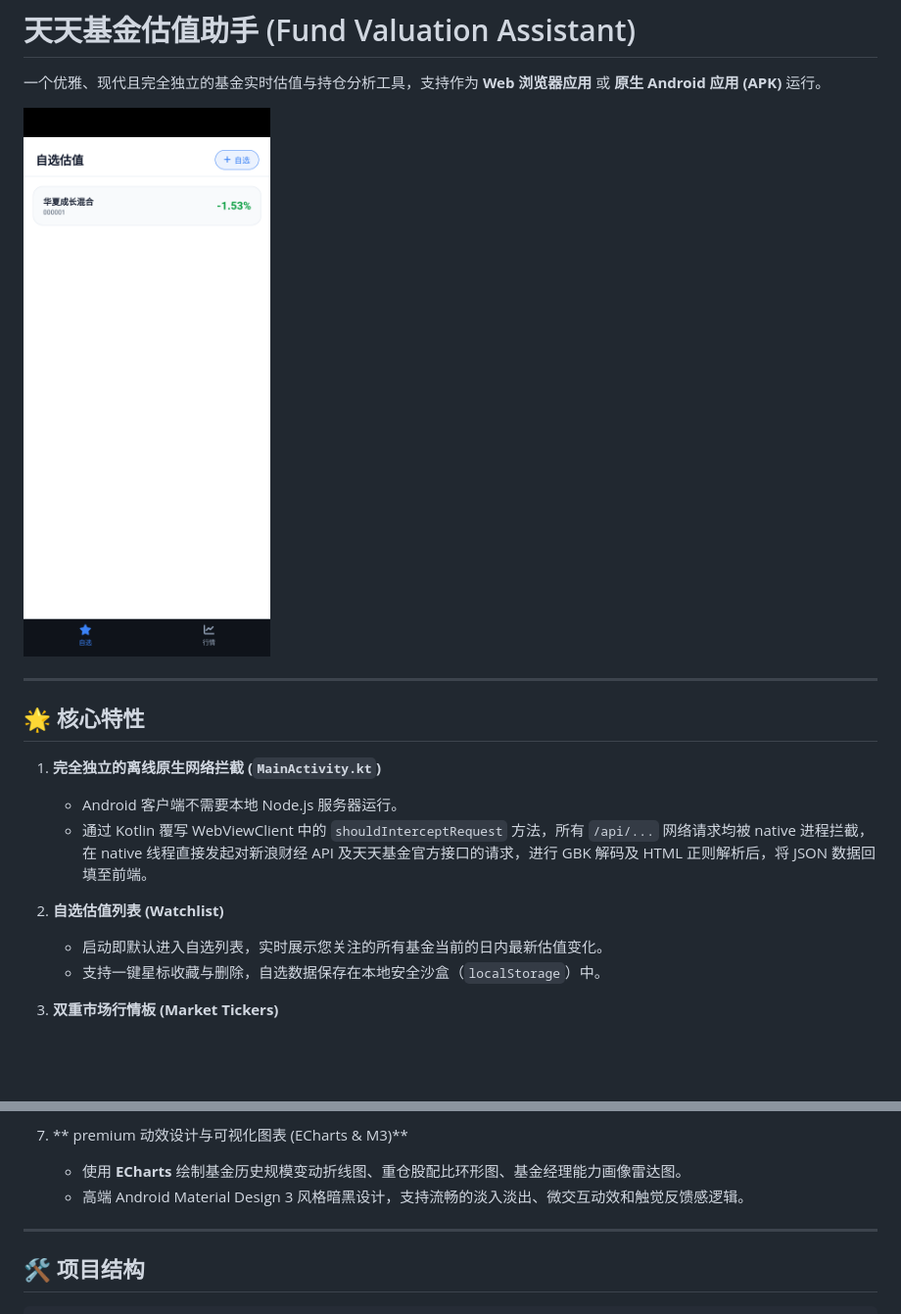
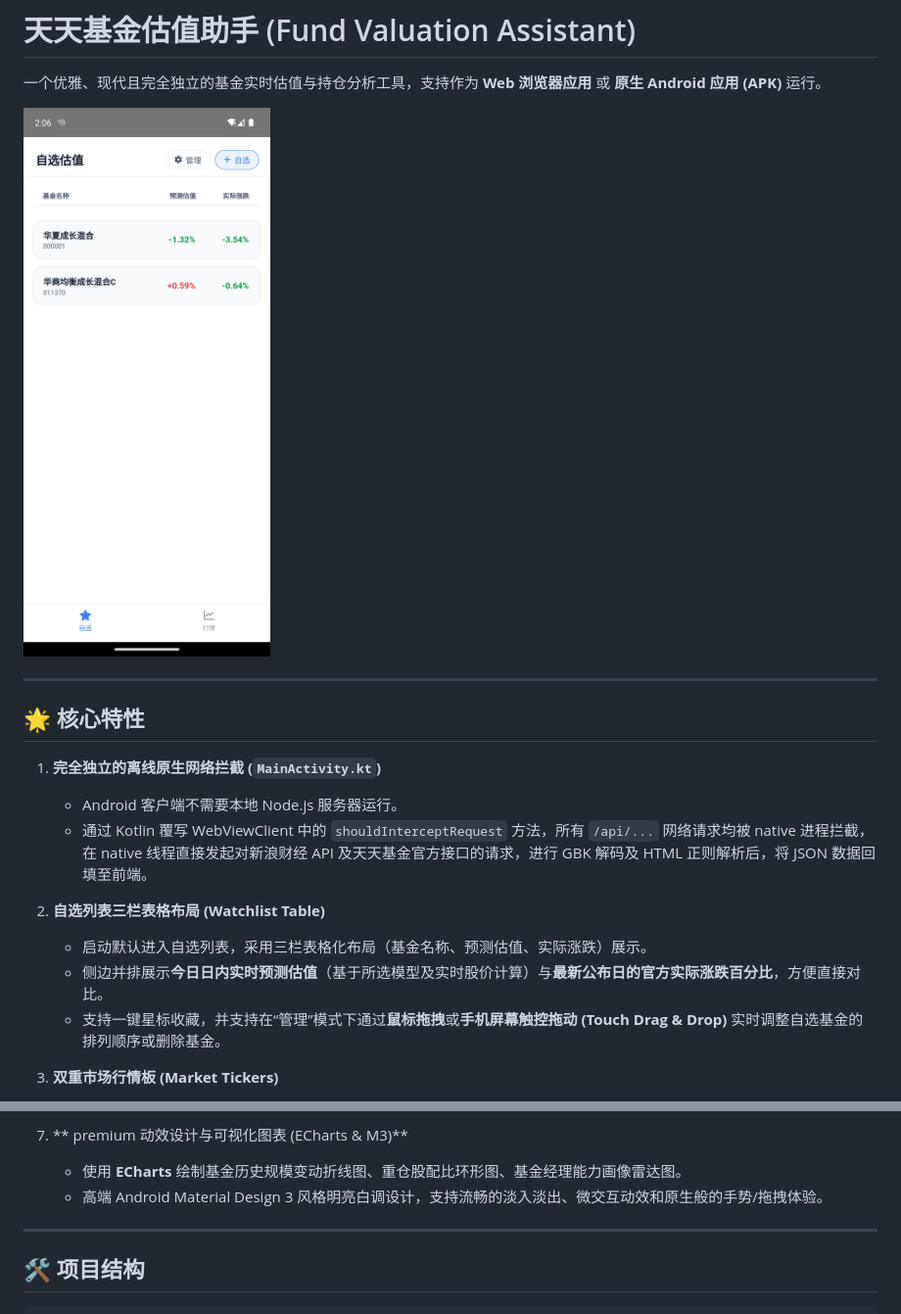
Before and after one commit to 0xSelenicDove/funds_tiantian, a Markdown page: README.md, 2 parts joined by grey strips. Shown: that part at 98% size. GitHub-like rendering; pictures changed too: emulator_screenshot.png; blank space fills up the shorter version.

Commit message:
docs: update README.md and emulator screenshot to reflect light theme and touch-drag reordering

```diff
--- a/README.md
+++ b/README.md
@@ -12,9 +12,10 @@
    * Android 客户端不需要本地 Node.js 服务器运行。
    * 通过 Kotlin 覆写 WebViewClient 中的 `shouldInterceptRequest` 方法，所有 `/api/...` 网络请求均被 native 进程拦截，在 native 线程直接发起对新浪财经 API 及天天基金官方接口的请求，进行 GBK 解码及 HTML 正则解析后，将 JSON 数据回填至前端。
 
-2. **自选估值列表 (Watchlist)**
-   * 启动即默认进入自选列表，实时展示您关注的所有基金当前的日内最新估值变化。
-   * 支持一键星标收藏与删除，自选数据保存在本地安全沙盒（`localStorage`）中。
+2. **自选列表三栏表格布局 (Watchlist Table)**
+   * 启动默认进入自选列表，采用三栏表格化布局（基金名称、预测估值、实际涨跌）展示。
+   * 侧边并排展示**今日日内实时预测估值**（基于所选模型及实时股价计算）与**最新公布日的官方实际涨跌百分比**，方便直接对比。
+   * 支持一键星标收藏，并支持在“管理”模式下通过**鼠标拖拽**或**手机屏幕触控拖动 (Touch Drag & Drop)** 实时调整自选基金的排列顺序或删除基金。
 
 3. **双重市场行情板 (Market Tickers)**
    * 包含 A 股大盘指数（上证指数、深证成指、创业板指、沪深300）。
@@ -35,7 +36,7 @@
 
 7. ** premium 动效设计与可视化图表 (ECharts & M3)**
    * 使用 **ECharts** 绘制基金历史规模变动折线图、重仓股配比环形图、基金经理能力画像雷达图。
-   * 高端 Android Material Design 3 风格暗黑设计，支持流畅的淡入淡出、微交互动效和触觉反馈感逻辑。
+   * 高端 Android Material Design 3 风格明亮白调设计，支持流畅的淡入淡出、微交互动效和原生般的手势/拖拽体验。
 
 ---
 
```
